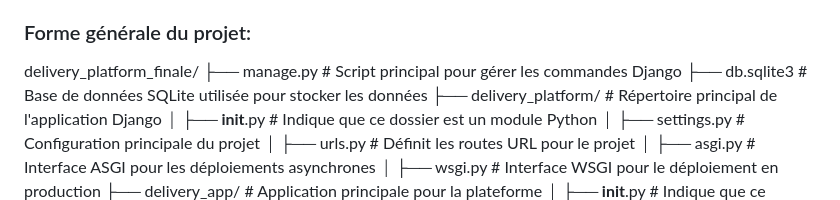
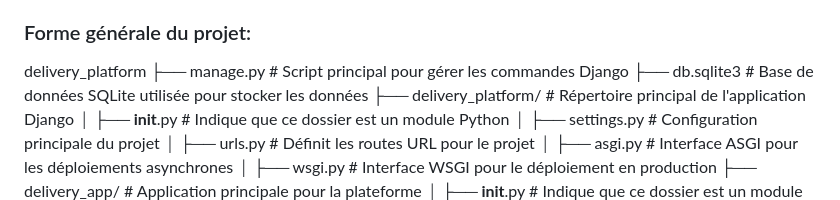
Before and after one commit to zinebafakhri/tdlog, a Markdown page: README.md, the part around the change. GitHub-like rendering.

```diff
--- a/README.md
+++ b/README.md
@@ -89,7 +89,7 @@ L'algorithme utilisé repose sur le **clustering K-Medoids**, une méthode robus
 
 ### Forme générale du projet:
 
-delivery_platform_finale/
+delivery_platform
 ├── manage.py                   # Script principal pour gérer les commandes Django
 ├── db.sqlite3                  # Base de données SQLite utilisée pour stocker les données
 ├── delivery_platform/          # Répertoire principal de l'application Django
```
